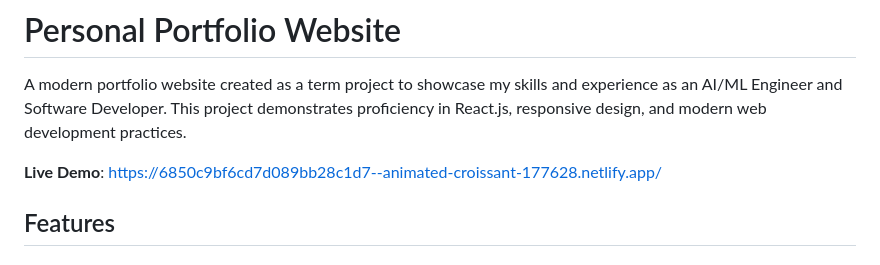
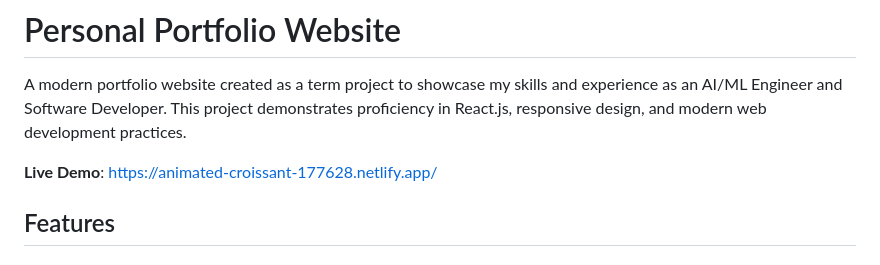
Before and after one commit to gaganv007/my-portfolio, a Markdown page: README.md, the part around the change. GitHub-like rendering.

```diff
--- a/README.md
+++ b/README.md
@@ -2,7 +2,7 @@
 
 A modern portfolio website created as a term project to showcase my skills and experience as an AI/ML Engineer and Software Developer. This project demonstrates proficiency in React.js, responsive design, and modern web development practices.
 
-**Live Demo**: [https://6850c9bf6cd7d089bb28c1d7--animated-croissant-177628.netlify.app/](https://6850c9bf6cd7d089bb28c1d7--animated-croissant-177628.netlify.app/)
+**Live Demo**: [https://animated-croissant-177628.netlify.app/](https://animated-croissant-177628.netlify.app/)
 
 ## Features
 
```
